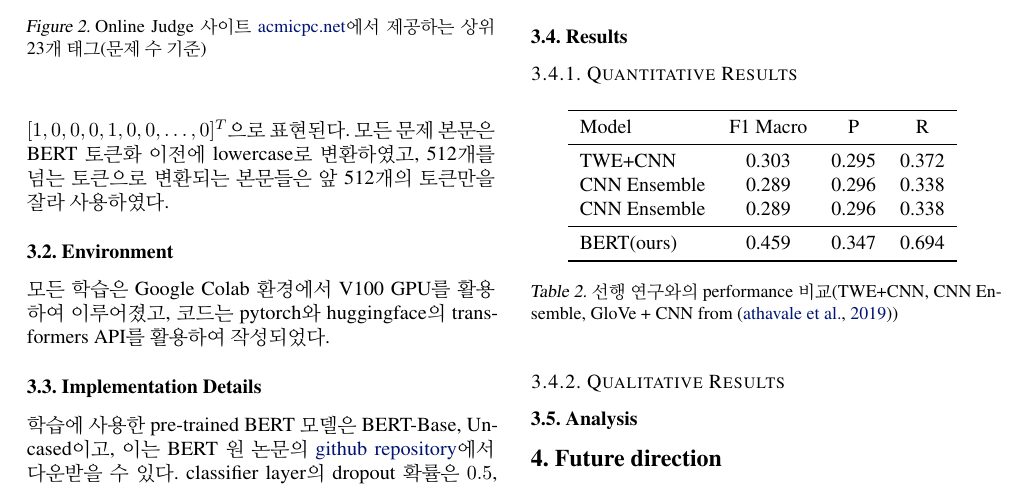
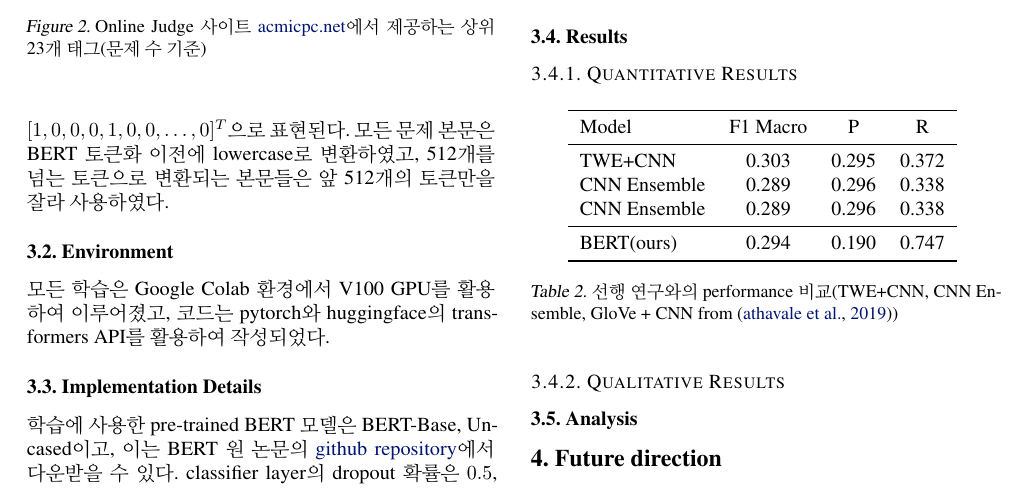
Before and after one commit to uSafeSpot/COSE474-finalproj, a LaTeX document (paper/paper.tex): part of page 2 of 3, cut so that both start at the same text. The pictures show the PDF file paper/paper.pdf that the author committed with the source.

Commit message:
latex edit

```diff
--- a/paper/paper.tex
+++ b/paper/paper.tex
@@ -178,7 +178,7 @@ Holdout cross validation을 사용하였으며, Train set과 validation set의
             TWE+CNN & 0.303 & 0.295 & 0.372 \\
             CNN Ensemble & 0.289 & 0.296 & 0.338 \\
             CNN Ensemble & 0.289 & 0.296 & 0.338 \\\midrule
-            BERT(ours) & 0.459 & 0.347 & 0.694\\\bottomrule
+            BERT(ours) & 0.294 & 0.190 & 0.747\\\bottomrule
         \end{tabular}
         \caption{선행 연구와의 performance 비교(TWE+CNN, CNN Ensemble, GloVe + CNN from \cite{athavale2019})}
         \label{perf}
```
Also changed, not shown: paper/paper.pdf, 1 other file.
